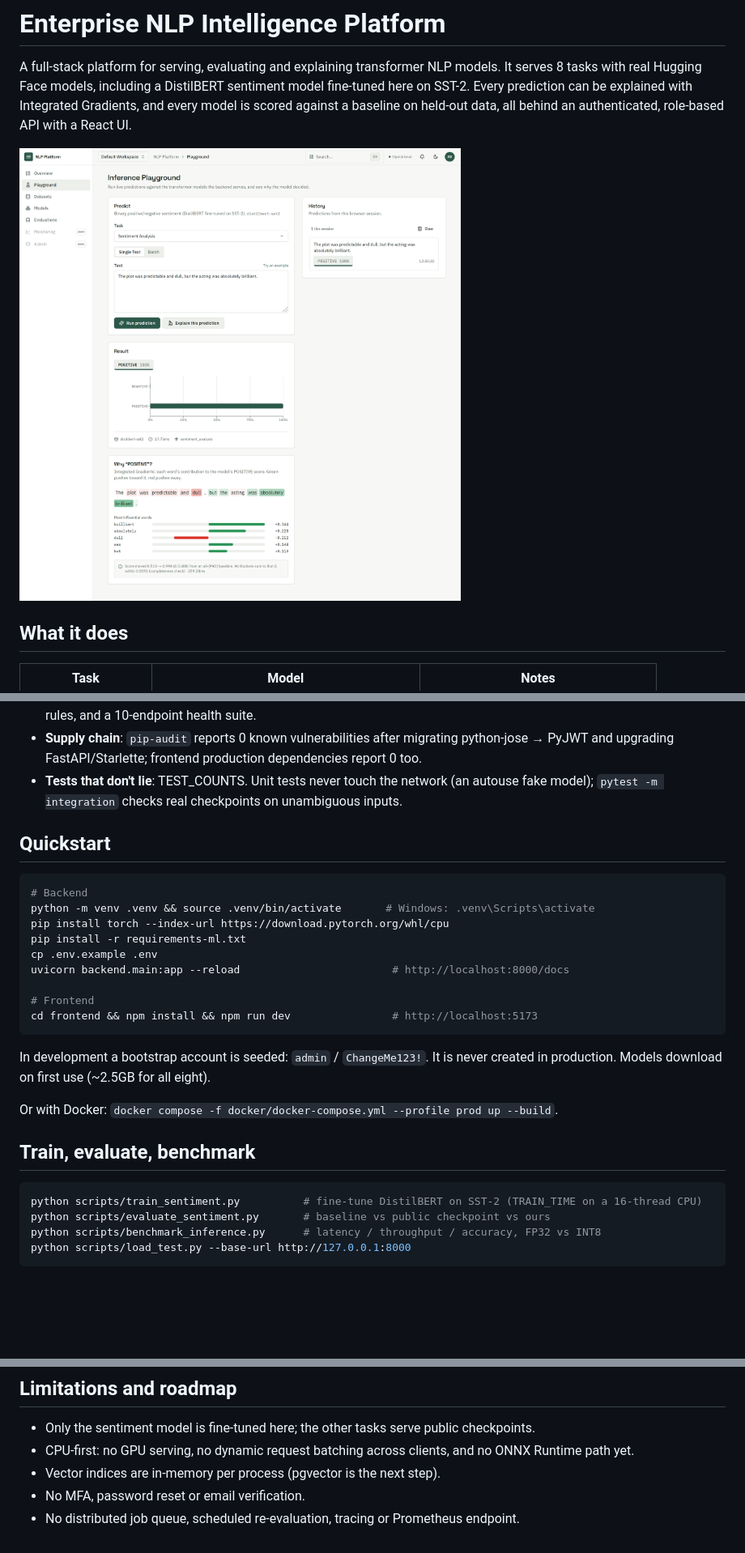
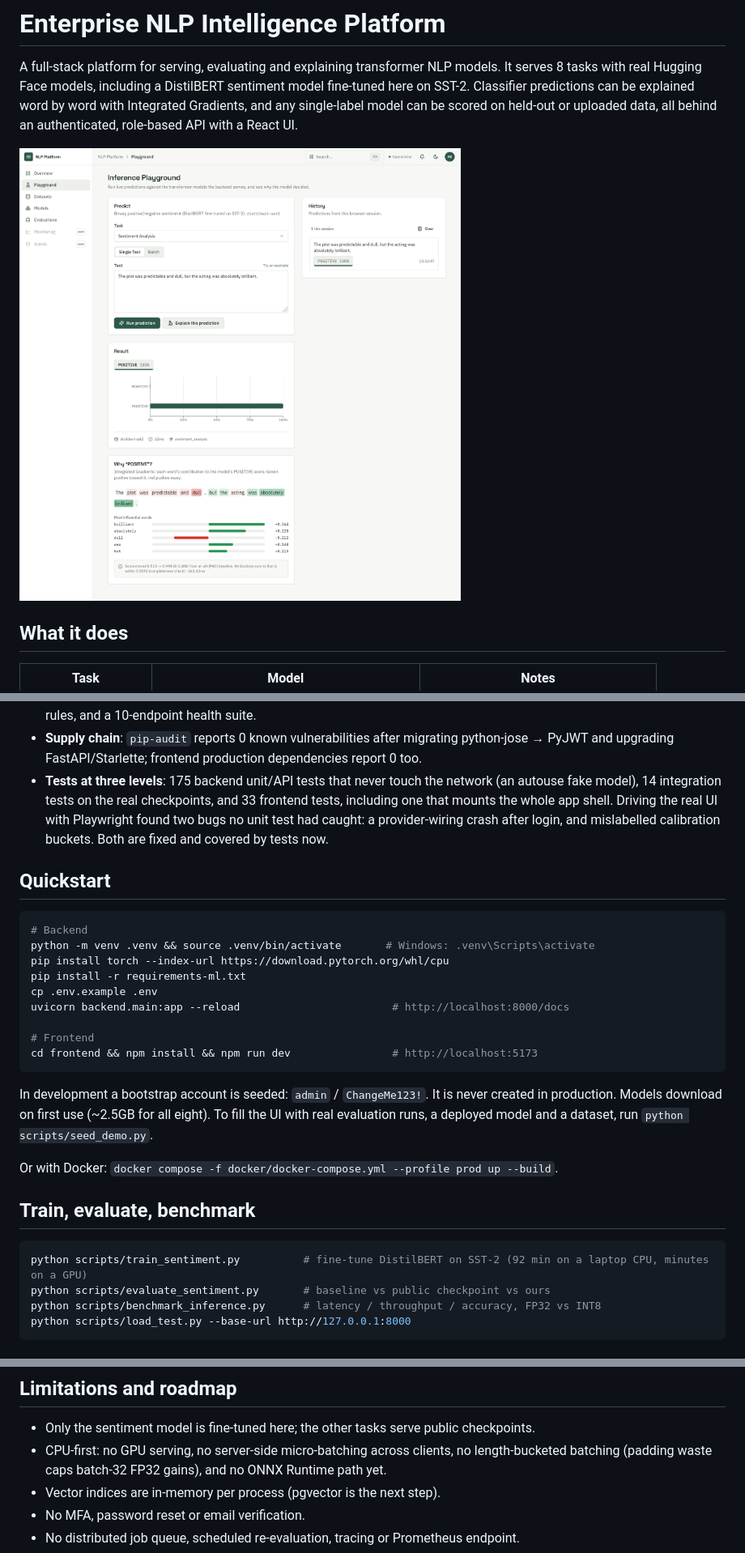
Before and after one commit to Mohhet-20/Enterprise-NLP-, a Markdown page: README.md, 3 parts joined by grey strips. Shown at 81% size. Drawn GitHub-style; pictures changed too: docs/images/playground-explain.png; blank space fills up the shorter version.

````diff
--- a/README.md
+++ b/README.md
@@ -2,9 +2,9 @@
 
 A full-stack platform for serving, evaluating and explaining transformer NLP models.
 It serves 8 tasks with real Hugging Face models, including a DistilBERT sentiment model
-fine-tuned here on SST-2. Every prediction can be explained with Integrated Gradients,
-and every model is scored against a baseline on held-out data, all behind an
-authenticated, role-based API with a React UI.
+fine-tuned here on SST-2. Classifier predictions can be explained word by word with
+Integrated Gradients, and any single-label model can be scored on held-out or uploaded
+data, all behind an authenticated, role-based API with a React UI.
 
 ![Playground: prediction with Integrated Gradients explanation](docs/images/playground-explain.png)
 
@@ -75,8 +111,11 @@ Details: [docs/architecture-guide.md](docs/architecture-guide.md).
 - **Supply chain**: `pip-audit` reports 0 known vulnerabilities after migrating
   python-jose → PyJWT and upgrading FastAPI/Starlette; frontend production dependencies
   report 0 too.
-- **Tests that don't lie**: TEST_COUNTS. Unit tests never touch the network (an autouse
-  fake model); `pytest -m integration` checks real checkpoints on unambiguous inputs.
+- **Tests at three levels**: 175 backend unit/API tests that never touch the network (an
+  autouse fake model), 14 integration tests on the real checkpoints, and 33 frontend tests,
+  including one that mounts the whole app shell. Driving the real UI with Playwright found
+  two bugs no unit test had caught: a provider-wiring crash after login, and mislabelled
+  calibration buckets. Both are fixed and covered by tests now.
 
 ## Quickstart
 
@@ -93,14 +132,15 @@ cd frontend && npm install && npm run dev                # http://localhost:5173
 ```
 
 In development a bootstrap account is seeded: `admin` / `ChangeMe123!`. It is never
-created in production. Models download on first use (~2.5GB for all eight).
+created in production. Models download on first use (~2.5GB for all eight). To fill the UI
+with real evaluation runs, a deployed model and a dataset, run `python scripts/seed_demo.py`.
 
 Or with Docker: `docker compose -f docker/docker-compose.yml --profile prod up --build`.
 
 ## Train, evaluate, benchmark
 
 ```bash
-python scripts/train_sentiment.py          # fine-tune DistilBERT on SST-2 (TRAIN_TIME on a 16-thread CPU)
+python scripts/train_sentiment.py          # fine-tune DistilBERT on SST-2 (92 min on a laptop CPU, minutes on a GPU)
 python scripts/evaluate_sentiment.py       # baseline vs public checkpoint vs ours
 python scripts/benchmark_inference.py      # latency / throughput / accuracy, FP32 vs INT8
 python scripts/load_test.py --base-url http://127.0.0.1:8000
@@ -162,8 +202,8 @@ docker/               Dockerfiles + Compose
 ## Limitations and roadmap
 
 - Only the sentiment model is fine-tuned here; the other tasks serve public checkpoints.
-- CPU-first: no GPU serving, no dynamic request batching across clients, and no ONNX
-  Runtime path yet.
+- CPU-first: no GPU serving, no server-side micro-batching across clients, no
+  length-bucketed batching (padding waste caps batch-32 FP32 gains), and no ONNX Runtime path yet.
 - Vector indices are in-memory per process (pgvector is the next step).
 - No MFA, password reset or email verification.
 - No distributed job queue, scheduled re-evaluation, tracing or Prometheus endpoint.
````
Also changed, not shown: other parts of README.md (+38 -2 lines), CHANGELOG.md (+14 -1 lines), docs/testing-and-qa-guide.md (+3 -3 lines), docs/images/dashboard.png, docs/images/evaluation-detail.png, docs/images/evaluations.png, docs/images/playground-toxicity.png, docs/images/playground-zero-shot.png, 8 other files.
